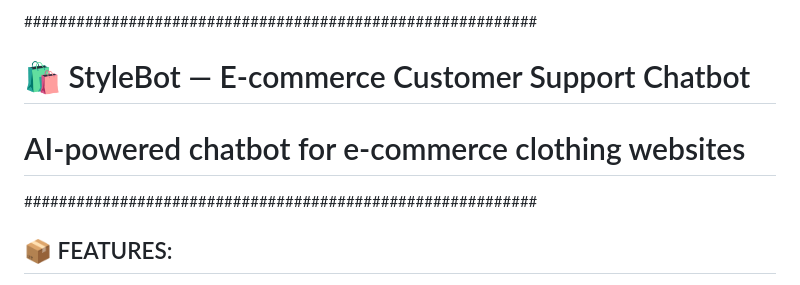
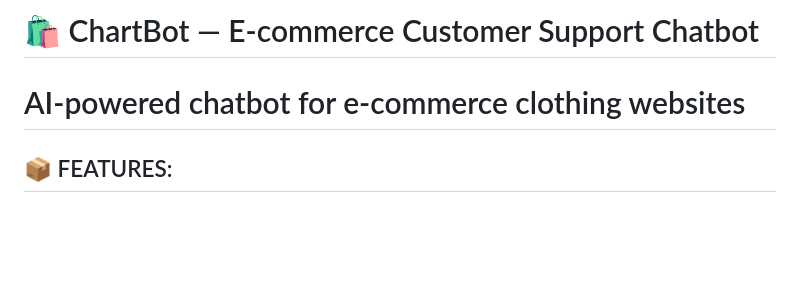
Before and after one commit to samururafi/E-Commerce_chatbot, a Markdown page: README.md, the part around the change. Rendered like a GitHub page; blank space fills up the shorter version.

```diff
--- a/README.md
+++ b/README.md
@@ -1,7 +1,7 @@
-###########################################################
-# 🛍️ StyleBot — E-commerce Customer Support Chatbot
+
+# 🛍️ ChartBot — E-commerce Customer Support Chatbot
 # AI-powered chatbot for e-commerce clothing websites
-###########################################################
+
 
 📦 FEATURES:
 ------------
```
